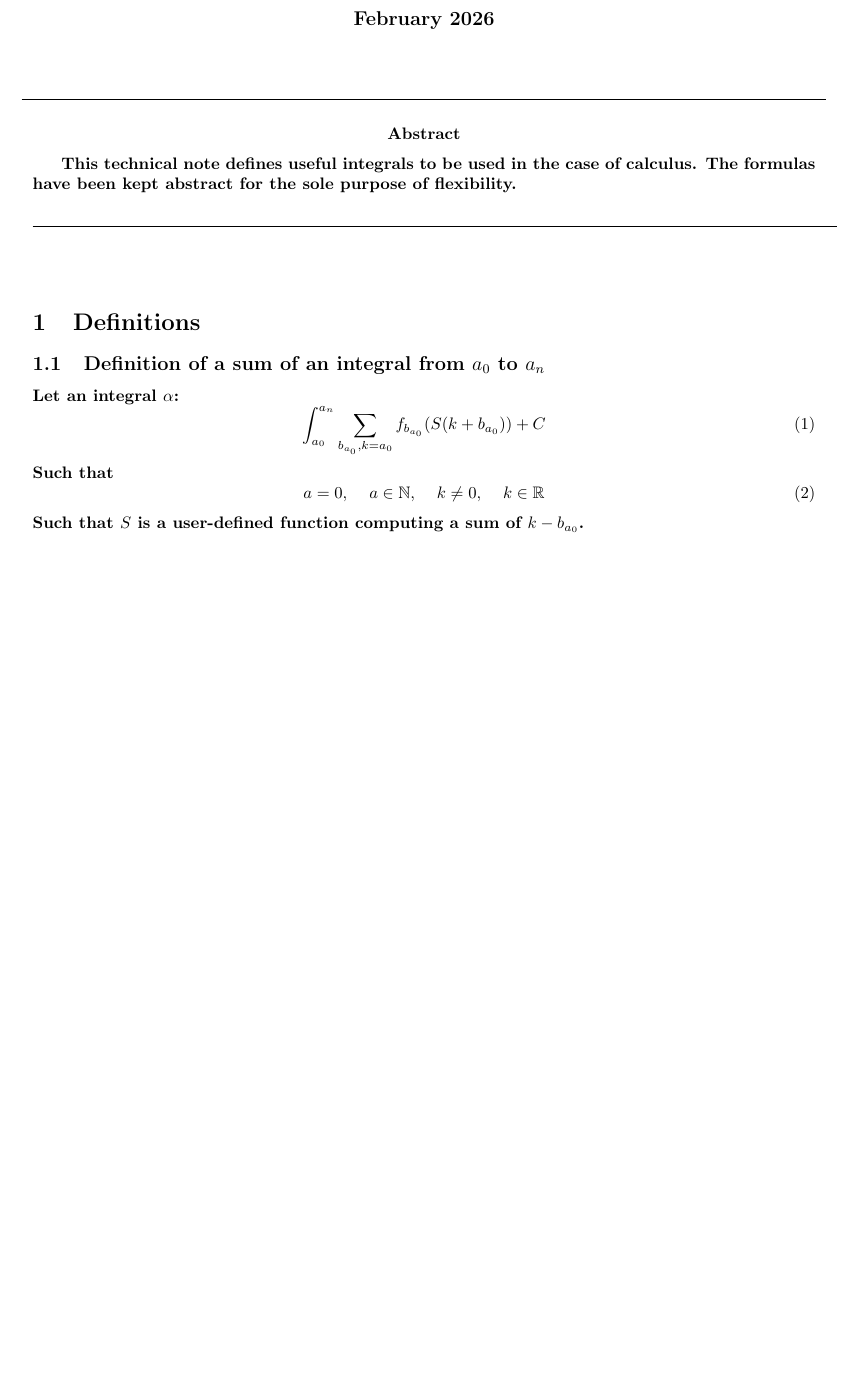
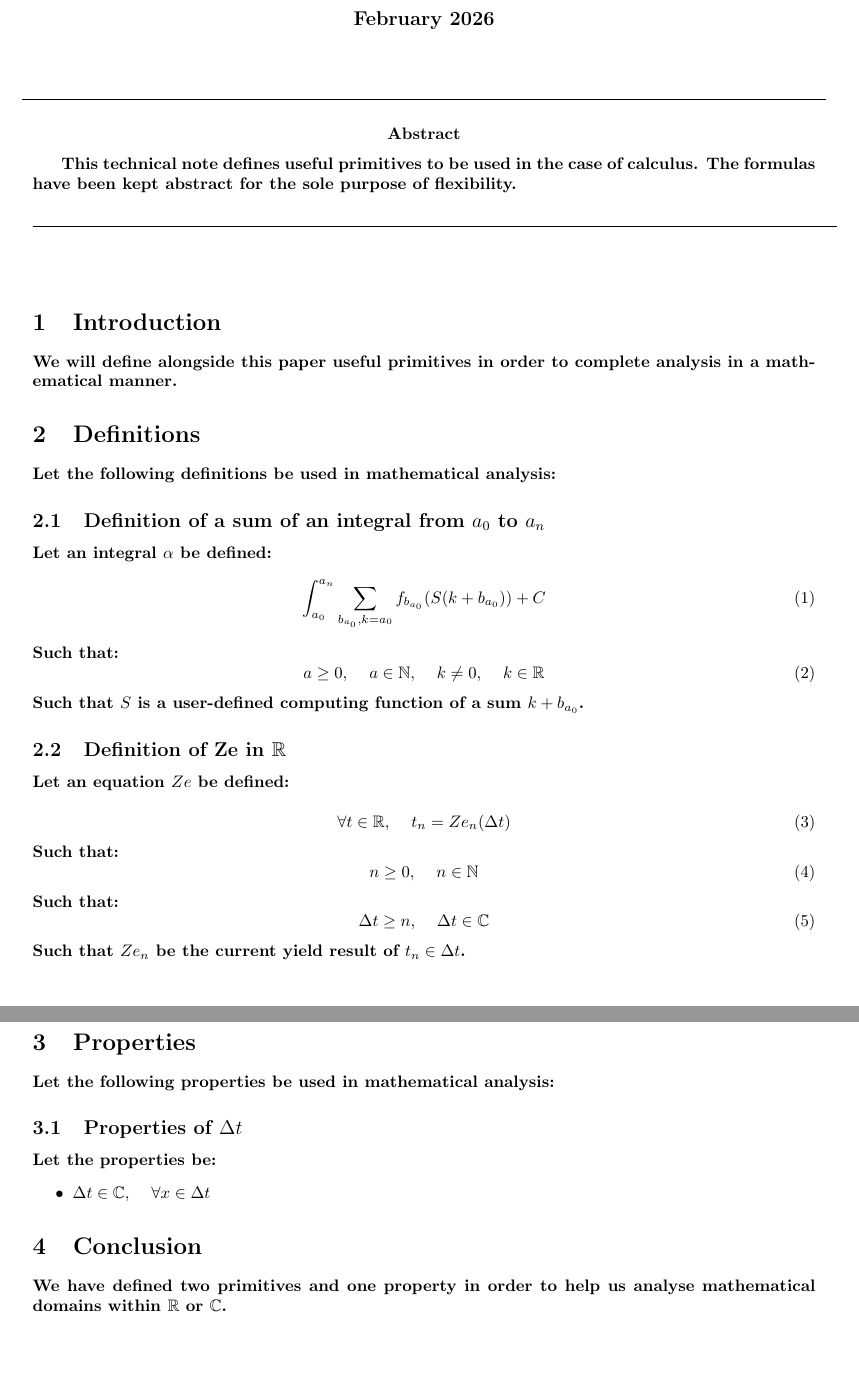
Before and after one commit to publications-and-more/wg, a LaTeX document (source/wg04/paper.tex): part of the page before the commit and two parts of pages 1 and 2 of 2 after it, the two joined at a grey line, cut so that both start at the same text, the shorter picture padded with empty space. Compiled offline with pdfLaTeX.

Commit message:
feat: Update 'WG04' paper.
Signed-off-by: Amlal El Mahrouss <amlal@nekernel.org>

```diff
--- a/source/wg04/paper.tex
+++ b/source/wg04/paper.tex
@@ -51,25 +51,65 @@
 
 \abstract
 {
-	This technical note defines useful integrals to be used in the case of calculus. The formulas have been kept abstract for the sole purpose of flexibility.
+	This technical note defines useful primitives to be used in the case of calculus. The formulas have been kept abstract for the sole purpose of flexibility.
 }
 
 \begin{center}
 	\rule[1cm]{17cm}{0.01cm}
 \end{center}
 
+\section{Introduction}
+
+We will define alongside this paper useful primitives in order to complete analysis in a mathematical manner.
+
 \section{Definitions}
+
+Let the following definitions be used in mathematical analysis:
 
 \subsection{Definition of a sum of an integral from $a_{0}$ to $a_{n}$}
 
-Let an integral $\alpha$:
+Let an integral $\alpha$ be defined:
 \begin{equation}
     \int_{a_{0}}^{a_{n}}\sum_{b_{a_{0}},k=a_{0}} f_{b_{a_{0}}}(S(k+b_{a_{0}})) + C
 \end{equation}
-Such that
+Such that:
 \begin{equation}
-    a = 0, \quad a \in \mathbb{N}, \quad k \neq 0, \quad k \in \mathbb{R}
+    a \geq 0, \quad a \in \mathbb{N}, \quad k \neq 0, \quad k \in \mathbb{R}
 \end{equation}
-Such that $S$ is a user-defined function computing a sum of $k-b_{a_{0}}$.
+Such that $S$ is a user-defined computing function of a sum $k+b_{a_{0}}$.
+
+\subsection{Definition of Ze in $\mathbb{R}$}
+
+Let an equation $Ze$ be defined:
+
+\begin{equation}
+	\forall t \in \mathbb{R}, \quad t_{n} = Ze_{n}(\Delta t)
+\end{equation}
+Such that:
+\begin{equation}
+	n \geq 0, \quad n \in \mathbb{N}
+\end{equation}
+Such that:
+\begin{equation}
+	\Delta t \geq n, \quad \Delta t \in \mathbb{C}
+\end{equation}
+Such that $Ze_{n}$ be the current yield result of $t_{n} \in \Delta t$.
+
+\section{Properties}
+
+Let the following properties be used in mathematical analysis:
+
+\subsection{Properties of $\Delta t$}
+
+Let the properties be:
+
+\begin{itemize}
+    \item $\Delta t \in \mathbb{C}, \quad \forall x \in \Delta t$
+\end{itemize}
+
+
+\section{Conclusion}
+
+We have defined two primitives and one property in order to help us analyse mathematical domains within $\mathbb{R}$ or $\mathbb{C}$.
 
 \end{document}
```
Also changed, not shown: Makefile, 1 other file.
